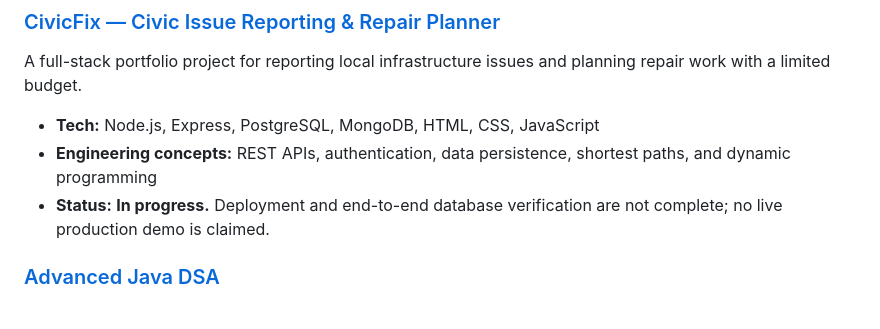
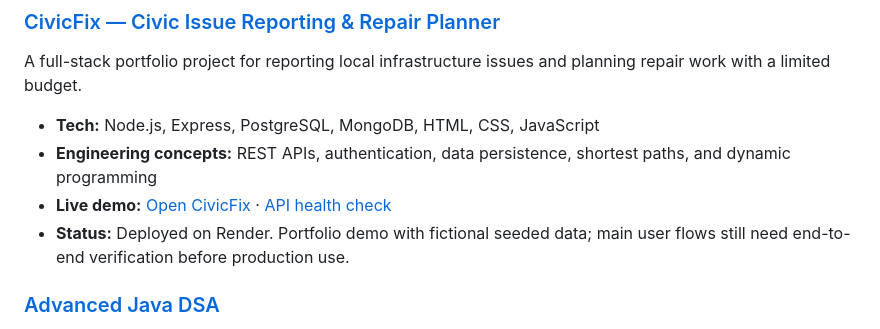
Before and after one commit to ayushpainuly1234-ui/ayushpainuly1234-ui, a Markdown page: README.md, the part around the change. Rendered like a GitHub page.

Commit message:
Add CivicFix live demo to profile README

```diff
--- a/README.md
+++ b/README.md
@@ -20,7 +20,8 @@ I'm an early-career developer focused on **Java, data structures and algorithms,
 A full-stack portfolio project for reporting local infrastructure issues and planning repair work with a limited budget.
 - **Tech:** Node.js, Express, PostgreSQL, MongoDB, HTML, CSS, JavaScript
 - **Engineering concepts:** REST APIs, authentication, data persistence, shortest paths, and dynamic programming
-- **Status:** **In progress.** Deployment and end-to-end database verification are not complete; no live production demo is claimed.
+- **Live demo:** [Open CivicFix](https://civicfix-7q99.onrender.com) · [API health check](https://civicfix-7q99.onrender.com/api/health)
+- **Status:** Deployed on Render. Portfolio demo with fictional seeded data; main user flows still need end-to-end verification before production use.
 
 ### [Advanced Java DSA](https://github.com/ayushpainuly1234-ui/advanced-java-dsa)
 A topic-organized repository of Java practice covering graphs, trees, backtracking, and dynamic programming.
```
